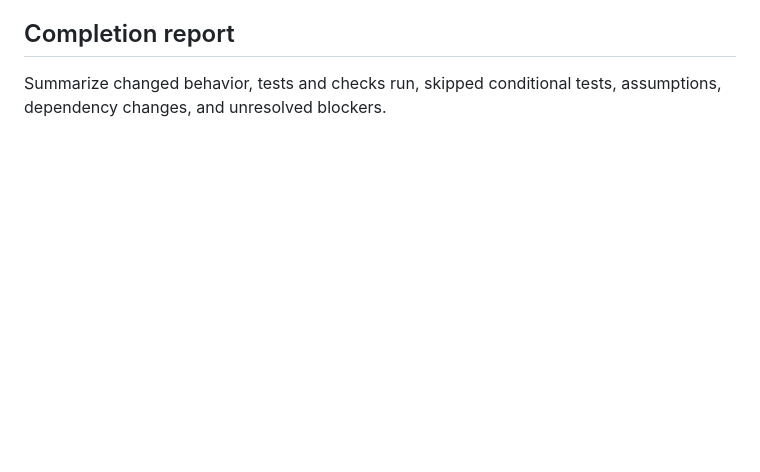
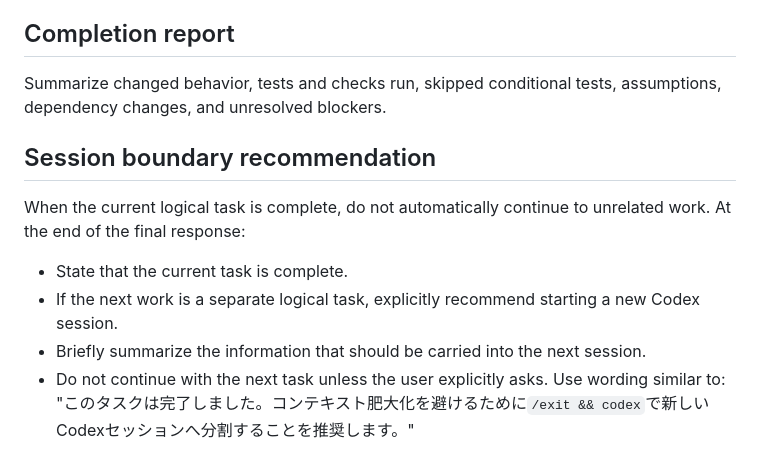
Before and after one commit to midetaro/baseball-orders, a Markdown page: AGENTS.md, the part around the change. GitHub-like rendering; blank space fills up the shorter version.

Commit message:
chore:セッションの分割を提案させる

```diff
--- a/AGENTS.md
+++ b/AGENTS.md
@@ -60,3 +60,14 @@ When changing a repository skill, also run its official-validator wrapper,
 ## Completion report
 
 Summarize changed behavior, tests and checks run, skipped conditional tests, assumptions, dependency changes, and unresolved blockers.
+
+## Session boundary recommendation
+
+When the current logical task is complete, do not automatically continue to unrelated work.
+At the end of the final response:
+- State that the current task is complete.
+- If the next work is a separate logical task, explicitly recommend starting a new Codex session.
+- Briefly summarize the information that should be carried into the next session.
+- Do not continue with the next task unless the user explicitly asks.
+Use wording similar to:
+"このタスクは完了しました。コンテキスト肥大化を避けるために`/exit && codex`で新しいCodexセッションへ分割することを推奨します。"
```
